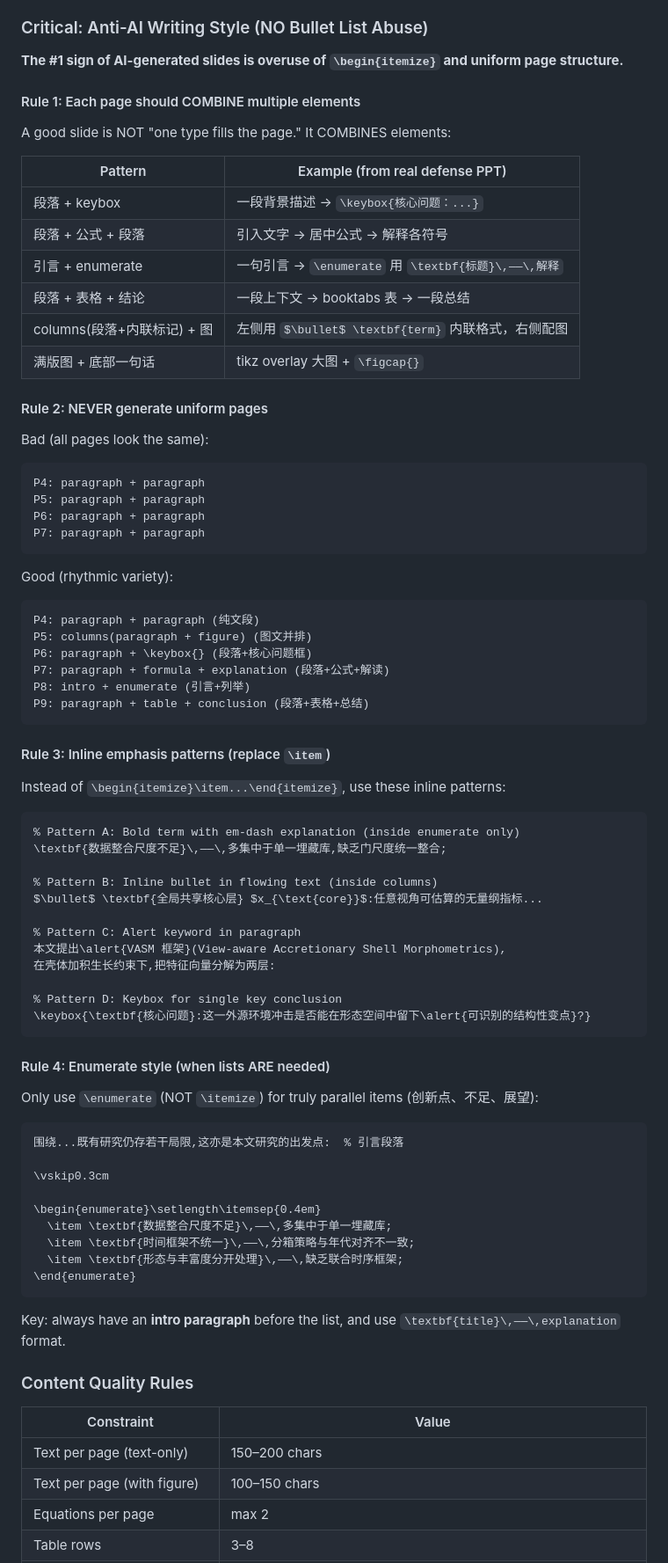
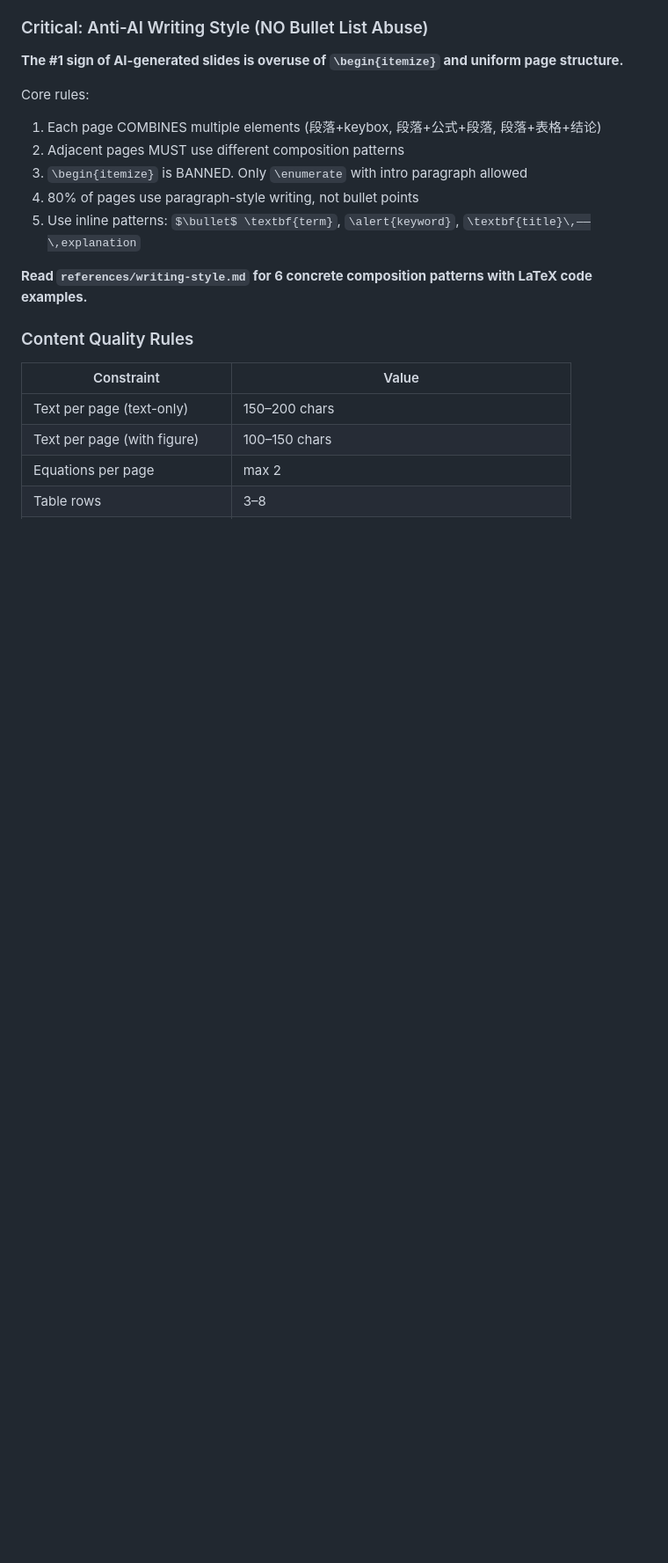
Before and after one commit to Faust-Donf/beamer-academic, a Markdown page: SKILL.md, the part around one of its changes. Shown at 88% size. Rendered like a GitHub page; blank space fills up the shorter version.

````diff
--- a/SKILL.md
+++ b/SKILL.md
@@ -299,74 +329,14 @@ The TOC page (P2) must use Chinese numbering with em-dash subtitles:
 
 **The #1 sign of AI-generated slides is overuse of `\begin{itemize}` and uniform page structure.**
 
-#### Rule 1: Each page should COMBINE multiple elements
+Core rules:
+1. Each page COMBINES multiple elements (段落+keybox, 段落+公式+段落, 段落+表格+结论)
+2. Adjacent pages MUST use different composition patterns
+3. `\begin{itemize}` is BANNED. Only `\enumerate` with intro paragraph allowed
+4. 80% of pages use paragraph-style writing, not bullet points
+5. Use inline patterns: `$\bullet$ \textbf{term}`, `\alert{keyword}`, `\textbf{title}\,——\,explanation`
 
-A good slide is NOT "one type fills the page." It COMBINES elements:
-
-| Pattern | Example (from real defense PPT) |
-|---------|-------------------------------|
-| 段落 + keybox | 一段背景描述 → `\keybox{核心问题：...}` |
-| 段落 + 公式 + 段落 | 引入文字 → 居中公式 → 解释各符号 |
-| 引言 + enumerate | 一句引言 → `\enumerate` 用 `\textbf{标题}\,——\,解释` |
-| 段落 + 表格 + 结论 | 一段上下文 → booktabs 表 → 一段总结 |
-| columns(段落+内联标记) + 图 | 左侧用 `$\bullet$ \textbf{term}` 内联格式，右侧配图 |
-| 满版图 + 底部一句话 | tikz overlay 大图 + `\figcap{}` |
-
-#### Rule 2: NEVER generate uniform pages
-
-Bad (all pages look the same):
-```
-P4: paragraph + paragraph
-P5: paragraph + paragraph
-P6: paragraph + paragraph
-P7: paragraph + paragraph
-```
-
-Good (rhythmic variety):
-```
-P4: paragraph + paragraph (纯文段)
-P5: columns(paragraph + figure) (图文并排)
-P6: paragraph + \keybox{} (段落+核心问题框)
-P7: paragraph + formula + explanation (段落+公式+解读)
-P8: intro + enumerate (引言+列举)
-P9: paragraph + table + conclusion (段落+表格+总结)
-```
-
-#### Rule 3: Inline emphasis patterns (replace `\item`)
-
-Instead of `\begin{itemize}\item...\end{itemize}`, use these inline patterns:
-
-```latex
-% Pattern A: Bold term with em-dash explanation (inside enumerate only)
-\textbf{数据整合尺度不足}\,——\,多集中于单一埋藏库,缺乏门尺度统一整合;
-
-% Pattern B: Inline bullet in flowing text (inside columns)
-$\bullet$ \textbf{全局共享核心层} $x_{\text{core}}$:任意视角可估算的无量纲指标...
-
-% Pattern C: Alert keyword in paragraph
-本文提出\alert{VASM 框架}(View-aware Accretionary Shell Morphometrics),
-在壳体加积生长约束下,把特征向量分解为两层:
-
-% Pattern D: Keybox for single key conclusion
-\keybox{\textbf{核心问题}:这一外源环境冲击是否能在形态空间中留下\alert{可识别的结构性变点}?}
-```
-
-#### Rule 4: Enumerate style (when lists ARE needed)
-
-Only use `\enumerate` (NOT `\itemize`) for truly parallel items (创新点、不足、展望):
-```latex
-围绕...既有研究仍存若干局限,这亦是本文研究的出发点:  % 引言段落
-
-\vskip0.3cm
-
-\begin{enumerate}\setlength\itemsep{0.4em}
-  \item \textbf{数据整合尺度不足}\,——\,多集中于单一埋藏库;
-  \item \textbf{时间框架不统一}\,——\,分箱策略与年代对齐不一致;
-  \item \textbf{形态与丰富度分开处理}\,——\,缺乏联合时序框架;
-\end{enumerate}
-```
-
-Key: always have an **intro paragraph** before the list, and use `\textbf{title}\,——\,explanation` format.
+**Read `references/writing-style.md` for 6 concrete composition patterns with LaTeX code examples.**
 
 ### Content Quality Rules
 
````
Also changed, not shown: other parts of SKILL.md (+52 -11 lines), references/writing-style.md (added, +173 -0 lines).
